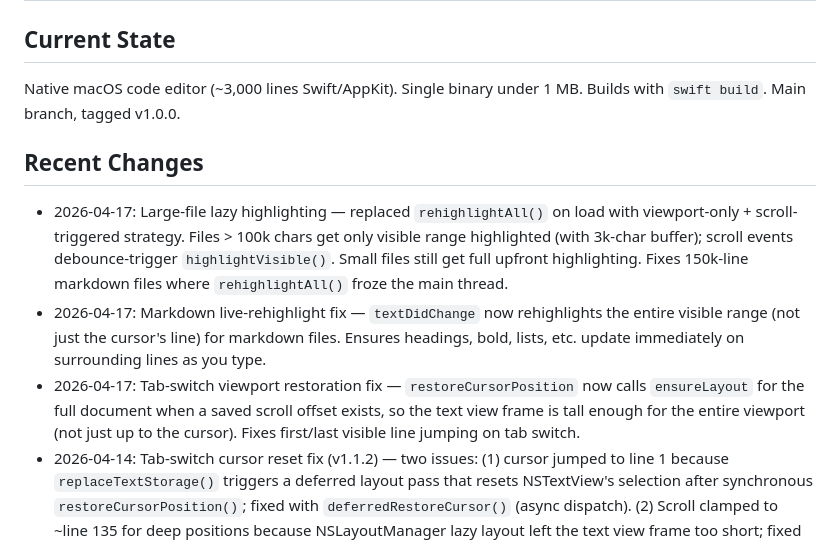
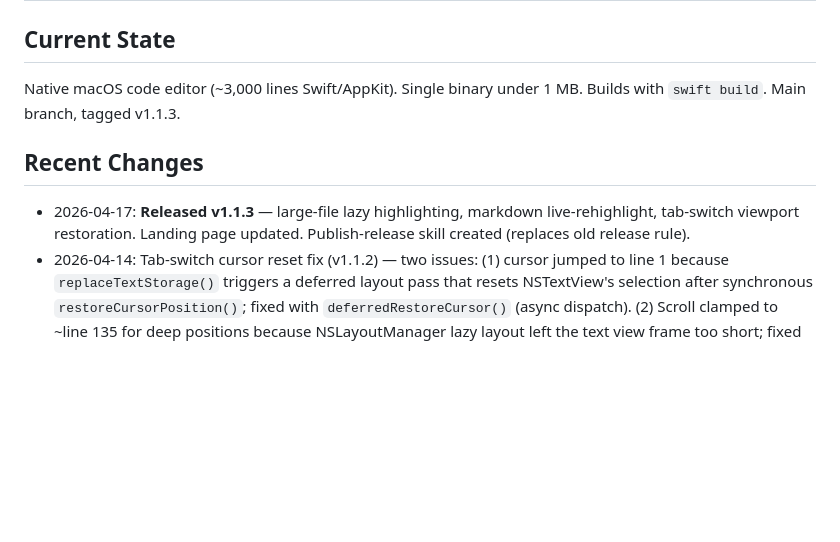
Before and after one commit to arietan/lite-edit, a Markdown page: MEMORY.md, the part around the change. Rendered like a GitHub page; blank space fills up the shorter version.

Commit message:
Update MEMORY.md for v1.1.3 release

```diff
--- a/MEMORY.md
+++ b/MEMORY.md
@@ -1,12 +1,10 @@
 # Project Memory
 
 ## Current State
-Native macOS code editor (~3,000 lines Swift/AppKit). Single binary under 1 MB. Builds with `swift build`. Main branch, tagged v1.0.0.
+Native macOS code editor (~3,000 lines Swift/AppKit). Single binary under 1 MB. Builds with `swift build`. Main branch, tagged v1.1.3.
 
 ## Recent Changes
-- 2026-04-17: Large-file lazy highlighting — replaced `rehighlightAll()` on load with viewport-only + scroll-triggered strategy. Files > 100k chars get only visible range highlighted (with 3k-char buffer); scroll events debounce-trigger `highlightVisible()`. Small files still get full upfront highlighting. Fixes 150k-line markdown files where `rehighlightAll()` froze the main thread.
-- 2026-04-17: Markdown live-rehighlight fix — `textDidChange` now rehighlights the entire visible range (not just the cursor's line) for markdown files. Ensures headings, bold, lists, etc. update immediately on surrounding lines as you type.
-- 2026-04-17: Tab-switch viewport restoration fix — `restoreCursorPosition` now calls `ensureLayout` for the full document when a saved scroll offset exists, so the text view frame is tall enough for the entire viewport (not just up to the cursor). Fixes first/last visible line jumping on tab switch.
+- 2026-04-17: **Released v1.1.3** — large-file lazy highlighting, markdown live-rehighlight, tab-switch viewport restoration. Landing page updated. Publish-release skill created (replaces old release rule).
 - 2026-04-14: Tab-switch cursor reset fix (v1.1.2) — two issues: (1) cursor jumped to line 1 because `replaceTextStorage()` triggers a deferred layout pass that resets NSTextView's selection after synchronous `restoreCursorPosition()`; fixed with `deferredRestoreCursor()` (async dispatch). (2) Scroll clamped to ~line 135 for deep positions because NSLayoutManager lazy layout left the text view frame too short; fixed with `ensureLayout(forCharacterRange:)` up to the saved cursor offset before scrolling.
 - 2026-04-13: Tab indent/unindent — Tab with multi-line selection now indents all selected lines instead of deleting them. Shift+Tab unindents (removes one tab or up to 4 leading spaces). Handled in `EditorViewController+Shortcuts.swift` via keyCode 48 in `handleShortcutEvent`.
 - 2026-04-13: Markdown highlighting fix — rewrote rules to fix bold/italic overlap (italic regex `\*text\*` was matching inside `**bold**`). Added negative lookaround on italic patterns, reordered rules so bold overrides italic. Added blockquotes, horizontal rules, ordered lists, underscore-based bold/italic, and image links.
```
